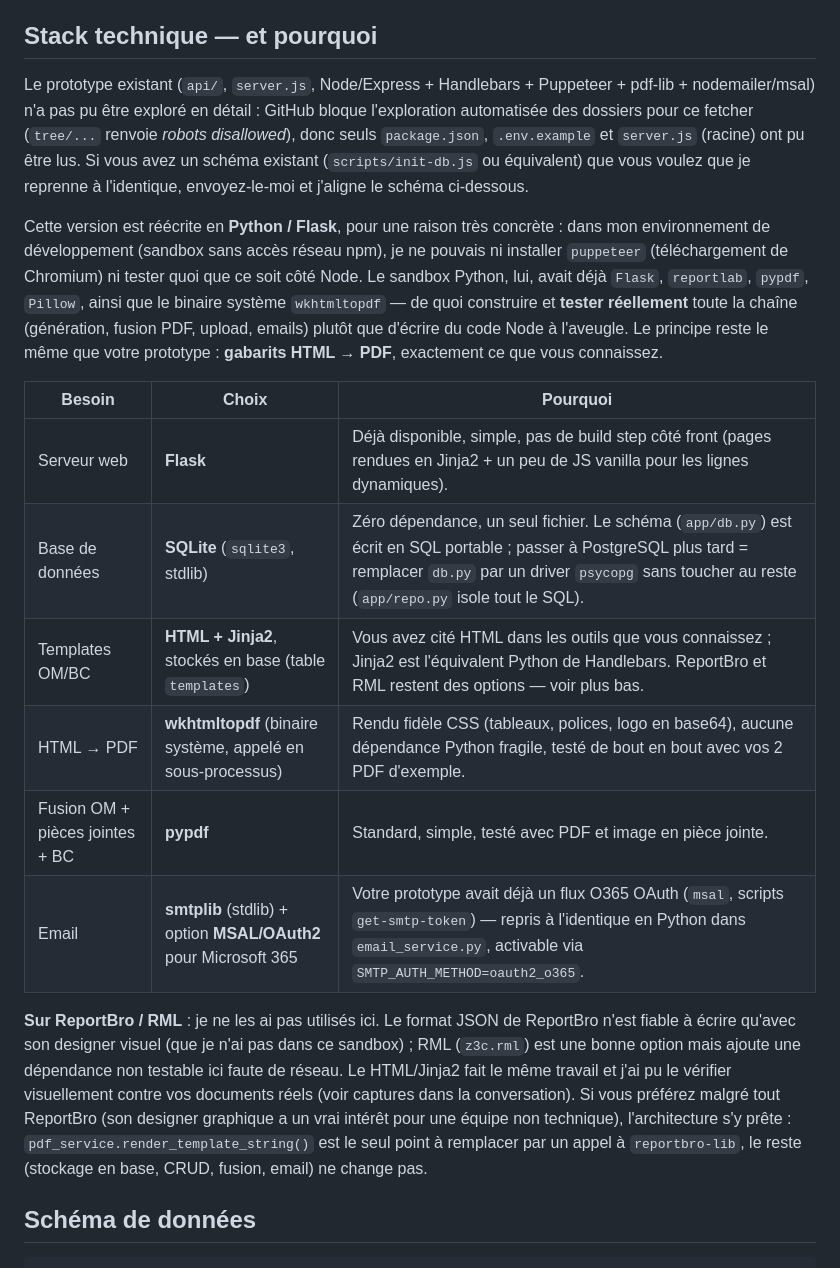
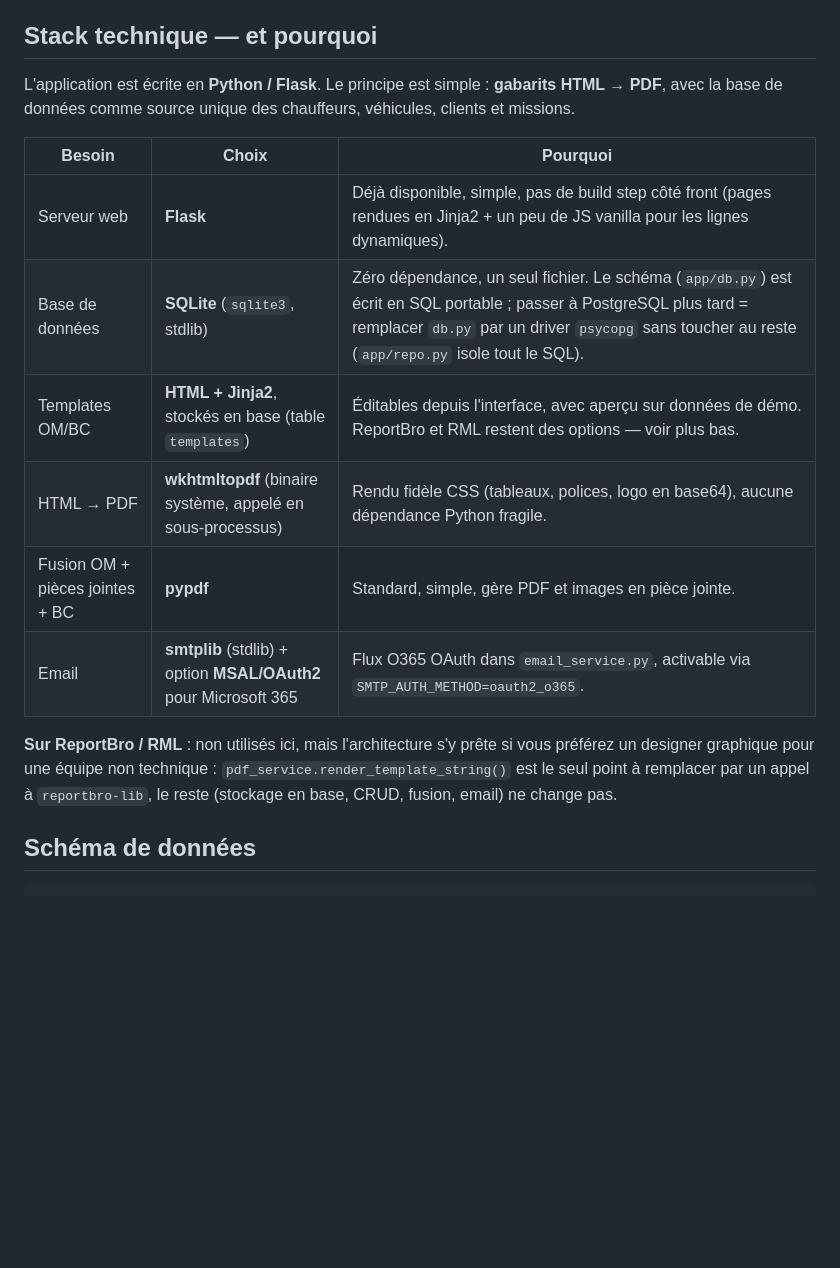
Before and after one commit to isko7/ombc-kent, a Markdown page: README.md, the part around the change. GitHub-like rendering; blank space fills up the shorter version.

Commit message:
Nettoyage : README recentré sur la version Flask
Retire les références au prototype Node/Express (server.js, api/,
puppeteer, handlebars) et le récit de migration. Les fichiers du
prototype restent disponibles sur la branche main.

Co-Authored-By: Claude Sonnet 5 <noreply@anthropic.com>

```diff
--- a/README.md
+++ b/README.md
@@ -27,43 +27,24 @@ partir des chauffeurs, véhicules et clients enregistrés.
 
 ## Stack technique — et pourquoi
 
-Le prototype existant (`api/`, `server.js`, Node/Express + Handlebars +
-Puppeteer + pdf-lib + nodemailer/msal) n'a pas pu être exploré en détail :
-GitHub bloque l'exploration automatisée des dossiers pour ce fetcher
-(`tree/...` renvoie *robots disallowed*), donc seuls `package.json`,
-`.env.example` et `server.js` (racine) ont pu être lus. Si vous avez un
-schéma existant (`scripts/init-db.js` ou équivalent) que vous voulez que
-je reprenne à l'identique, envoyez-le-moi et j'aligne le schéma ci-dessous.
-
-Cette version est réécrite en **Python / Flask**, pour une raison très
-concrète : dans mon environnement de développement (sandbox sans accès
-réseau npm), je ne pouvais ni installer `puppeteer` (téléchargement de
-Chromium) ni tester quoi que ce soit côté Node. Le sandbox Python, lui,
-avait déjà `Flask`, `reportlab`, `pypdf`, `Pillow`, ainsi que le binaire
-système `wkhtmltopdf` — de quoi construire et **tester réellement** toute
-la chaîne (génération, fusion PDF, upload, emails) plutôt que d'écrire du
-code Node à l'aveugle. Le principe reste le même que votre prototype :
-**gabarits HTML → PDF**, exactement ce que vous connaissez.
+L'application est écrite en **Python / Flask**. Le principe est simple :
+**gabarits HTML → PDF**, avec la base de données comme source unique des
+chauffeurs, véhicules, clients et missions.
 
 | Besoin | Choix | Pourquoi |
 |---|---|---|
 | Serveur web | **Flask** | Déjà disponible, simple, pas de build step côté front (pages rendues en Jinja2 + un peu de JS vanilla pour les lignes dynamiques). |
 | Base de données | **SQLite** (`sqlite3`, stdlib) | Zéro dépendance, un seul fichier. Le schéma (`app/db.py`) est écrit en SQL portable ; passer à PostgreSQL plus tard = remplacer `db.py` par un driver `psycopg` sans toucher au reste (`app/repo.py` isole tout le SQL). |
-| Templates OM/BC | **HTML + Jinja2**, stockés en base (table `templates`) | Vous avez cité HTML dans les outils que vous connaissez ; Jinja2 est l'équivalent Python de Handlebars. ReportBro et RML restent des options — voir plus bas. |
-| HTML → PDF | **wkhtmltopdf** (binaire système, appelé en sous-processus) | Rendu fidèle CSS (tableaux, polices, logo en base64), aucune dépendance Python fragile, testé de bout en bout avec vos 2 PDF d'exemple. |
-| Fusion OM + pièces jointes + BC | **pypdf** | Standard, simple, testé avec PDF et image en pièce jointe. |
-| Email | **smtplib** (stdlib) + option **MSAL/OAuth2** pour Microsoft 365 | Votre prototype avait déjà un flux O365 OAuth (`msal`, scripts `get-smtp-token`) — repris à l'identique en Python dans `email_service.py`, activable via `SMTP_AUTH_METHOD=oauth2_o365`. |
+| Templates OM/BC | **HTML + Jinja2**, stockés en base (table `templates`) | Éditables depuis l'interface, avec aperçu sur données de démo. ReportBro et RML restent des options — voir plus bas. |
+| HTML → PDF | **wkhtmltopdf** (binaire système, appelé en sous-processus) | Rendu fidèle CSS (tableaux, polices, logo en base64), aucune dépendance Python fragile. |
+| Fusion OM + pièces jointes + BC | **pypdf** | Standard, simple, gère PDF et images en pièce jointe. |
+| Email | **smtplib** (stdlib) + option **MSAL/OAuth2** pour Microsoft 365 | Flux O365 OAuth dans `email_service.py`, activable via `SMTP_AUTH_METHOD=oauth2_o365`. |
 
-**Sur ReportBro / RML** : je ne les ai pas utilisés ici. Le format JSON de
-ReportBro n'est fiable à écrire qu'avec son designer visuel (que je n'ai
-pas dans ce sandbox) ; RML (`z3c.rml`) est une bonne option mais ajoute une
-dépendance non testable ici faute de réseau. Le HTML/Jinja2 fait le même
-travail et j'ai pu le vérifier visuellement contre vos documents réels
-(voir captures dans la conversation). Si vous préférez malgré tout
-ReportBro (son designer graphique a un vrai intérêt pour une équipe non
-technique), l'architecture s'y prête : `pdf_service.render_template_string()`
-est le seul point à remplacer par un appel à `reportbro-lib`, le reste
-(stockage en base, CRUD, fusion, email) ne change pas.
+**Sur ReportBro / RML** : non utilisés ici, mais l'architecture s'y prête si
+vous préférez un designer graphique pour une équipe non technique :
+`pdf_service.render_template_string()` est le seul point à remplacer par un
+appel à `reportbro-lib`, le reste (stockage en base, CRUD, fusion, email) ne
+change pas.
 
 ## Schéma de données
 
```
